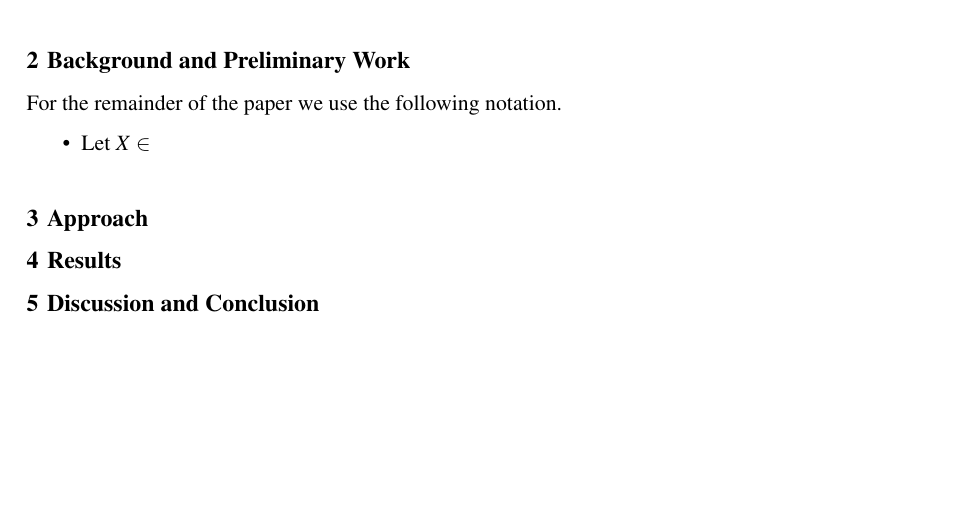
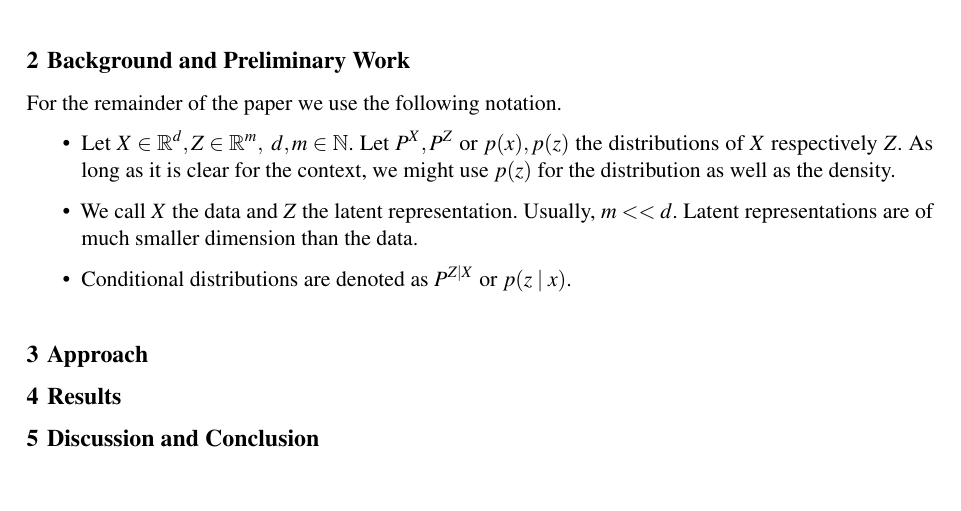
Before and after one commit to anloehr-1097/PAMI, a LaTeX paper (summary/summary.tex): part of page 2 of 3, cut so that both start at the same text, the shorter picture padded with empty space. Compiled offline with pdfLaTeX.

Commit message:
Hand off

```diff
--- a/summary/summary.tex
+++ b/summary/summary.tex
@@ -136,8 +136,11 @@ Moreover, they evaluate existing models on their newly designed dataset, examini
 \section{Background and Preliminary Work}
 For the remainder of the paper we use the following notation.
 \begin{itemize}
-    \item Let $X \in $
+  \item Let $X \in \R^{d}, Z \in \R^{m}, \hspace{0.1 cm} d,m \in \N$. Let $P^{X}, P^{Z}$ or $p(x), p(z)$ the distributions of $X$ respectively $Z$. As long as it is clear for the context, we might use $p(z)$ for the distribution as well as the density.
+  \item We call $X$ the data and $Z$ the latent representation. Usually, $m << d$. Latent representations are of much smaller dimension than the data.
+  \item Conditional distributions are denoted as $P^{Z \mid X}$ or $p(z \mid x)$.
 \end{itemize}
+
 
 
 \section{Approach}
```
